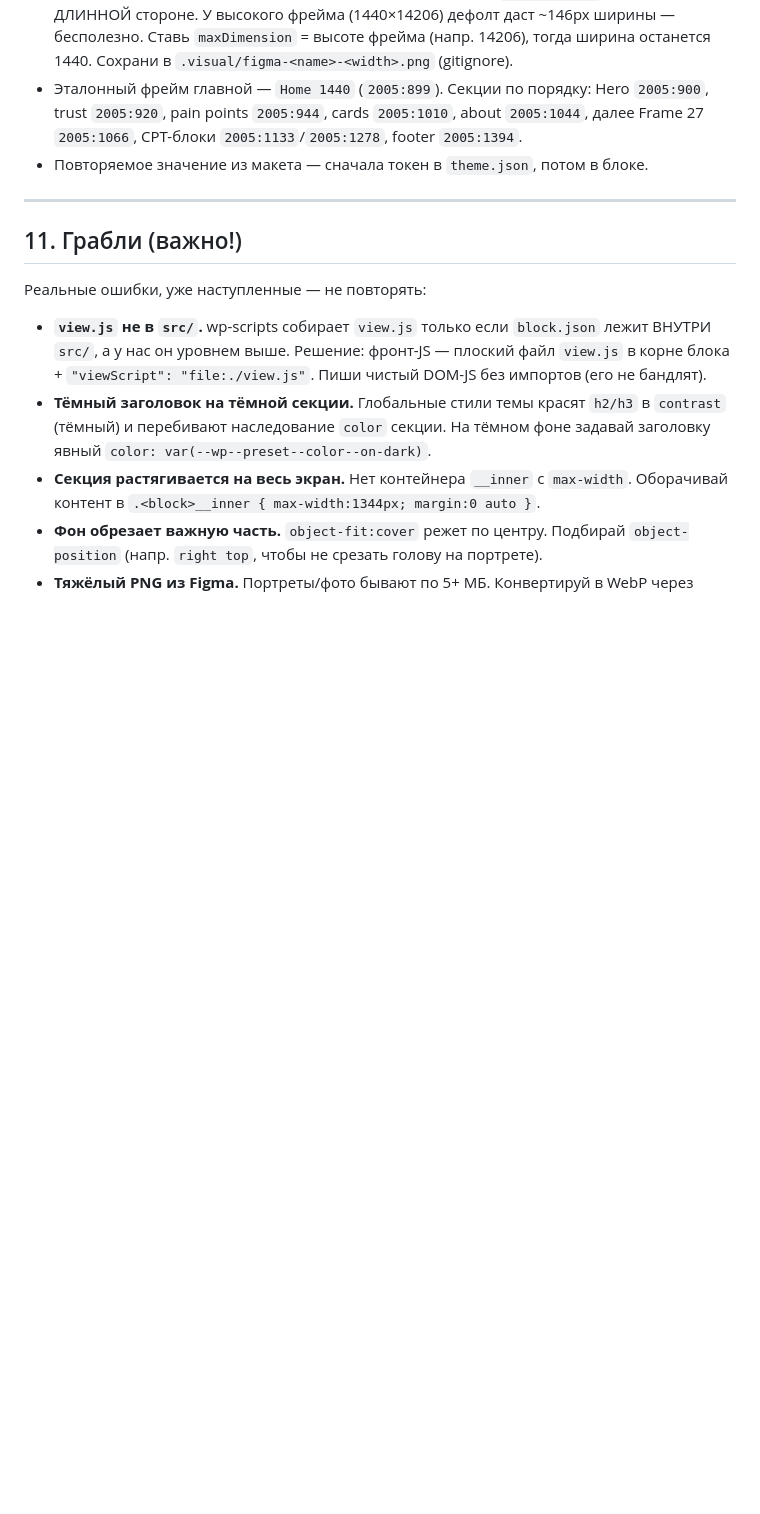
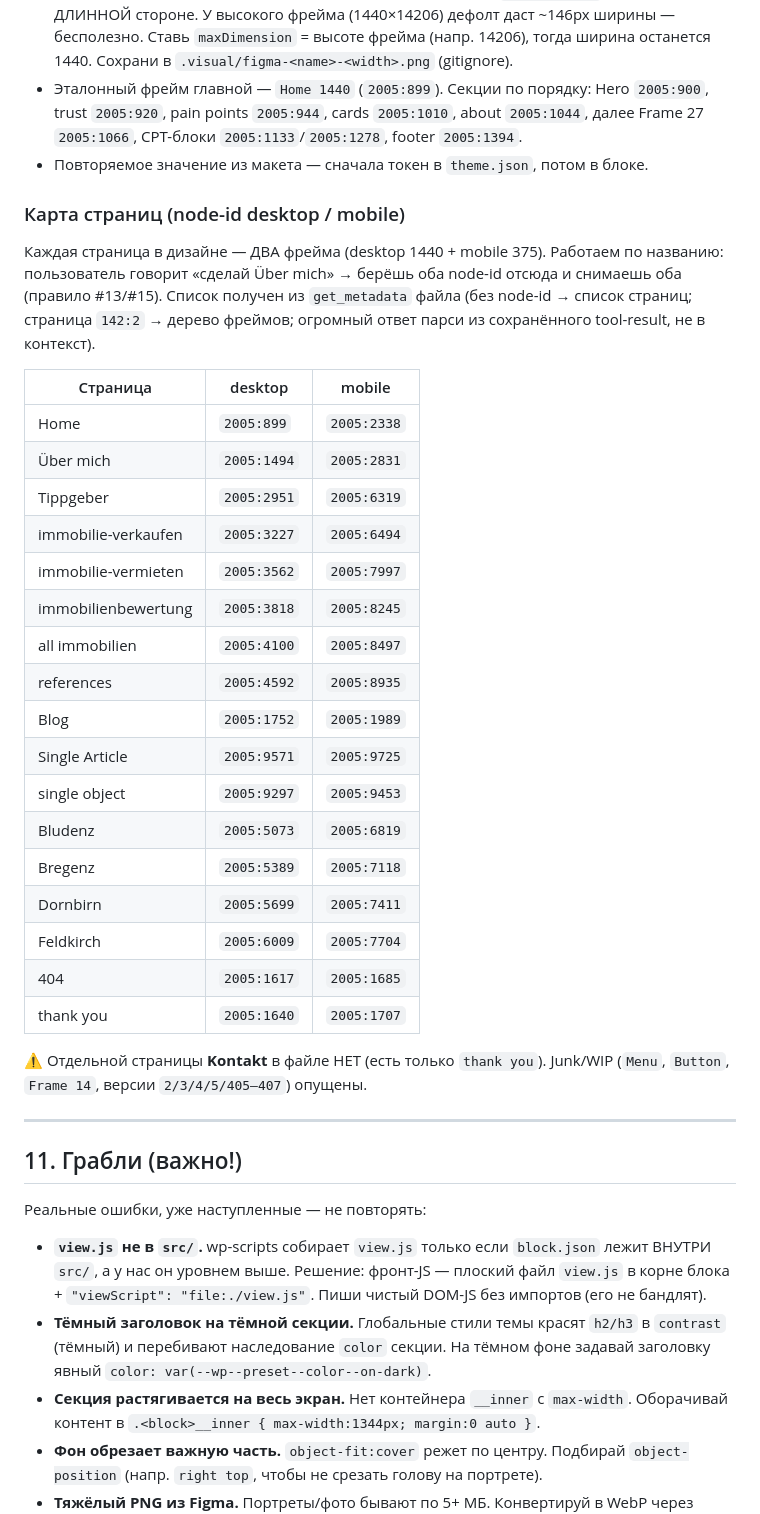
Before and after one commit to sheaper1/ai-projects, a Markdown page: Plugin for WP sites/AGENTS.md, the part around the change. Rendered like a GitHub page; blank space fills up the shorter version.

Commit message:
[Claude] Карта страниц Figma в AGENTS §10 (node-id desktop/mobile)
Таблица всех 17 страниц дизайна (desktop 1440 + mobile 375) — получена из
get_metadata файла, распарсена из сохранённого tool-result без траты контекста.
Работа по названию страницы без копирования ссылок. Зафиксировано: страницы
Kontakt в дизайне нет (только thank you).

Co-Authored-By: Claude Opus 4.8 <noreply@anthropic.com>

```diff
--- a/Plugin for WP sites/AGENTS.md
+++ b/Plugin for WP sites/AGENTS.md
@@ -462,6 +462,37 @@ node scripts/deploy-stack.mjs --changed  # залить только измен
   footer `2005:1394`.
 - Повторяемое значение из макета — сначала токен в `theme.json`, потом в блоке.
 
+### Карта страниц (node-id desktop / mobile)
+
+Каждая страница в дизайне — ДВА фрейма (desktop 1440 + mobile 375). Работаем по
+названию: пользователь говорит «сделай Über mich» → берёшь оба node-id отсюда и
+снимаешь оба (правило #13/#15). Список получен из `get_metadata` файла (без node-id
+→ список страниц; страница `142:2` → дерево фреймов; огромный ответ парси из
+сохранённого tool-result, не в контекст).
+
+| Страница | desktop | mobile |
+|---|---|---|
+| Home | `2005:899` | `2005:2338` |
+| Über mich | `2005:1494` | `2005:2831` |
+| Tippgeber | `2005:2951` | `2005:6319` |
+| immobilie-verkaufen | `2005:3227` | `2005:6494` |
+| immobilie-vermieten | `2005:3562` | `2005:7997` |
+| immobilienbewertung | `2005:3818` | `2005:8245` |
+| all immobilien | `2005:4100` | `2005:8497` |
+| references | `2005:4592` | `2005:8935` |
+| Blog | `2005:1752` | `2005:1989` |
+| Single Article | `2005:9571` | `2005:9725` |
+| single object | `2005:9297` | `2005:9453` |
+| Bludenz | `2005:5073` | `2005:6819` |
+| Bregenz | `2005:5389` | `2005:7118` |
+| Dornbirn | `2005:5699` | `2005:7411` |
+| Feldkirch | `2005:6009` | `2005:7704` |
+| 404 | `2005:1617` | `2005:1685` |
+| thank you | `2005:1640` | `2005:1707` |
+
+⚠ Отдельной страницы **Kontakt** в файле НЕТ (есть только `thank you`). Junk/WIP
+(`Menu`, `Button`, `Frame 14`, версии `2/3/4/5/405–407`) опущены.
+
 ---
 
 ## 11. Грабли (важно!)
```
Also changed, not shown: Plugin for WP sites/CHANGELOG.md (+1 -0 lines).
